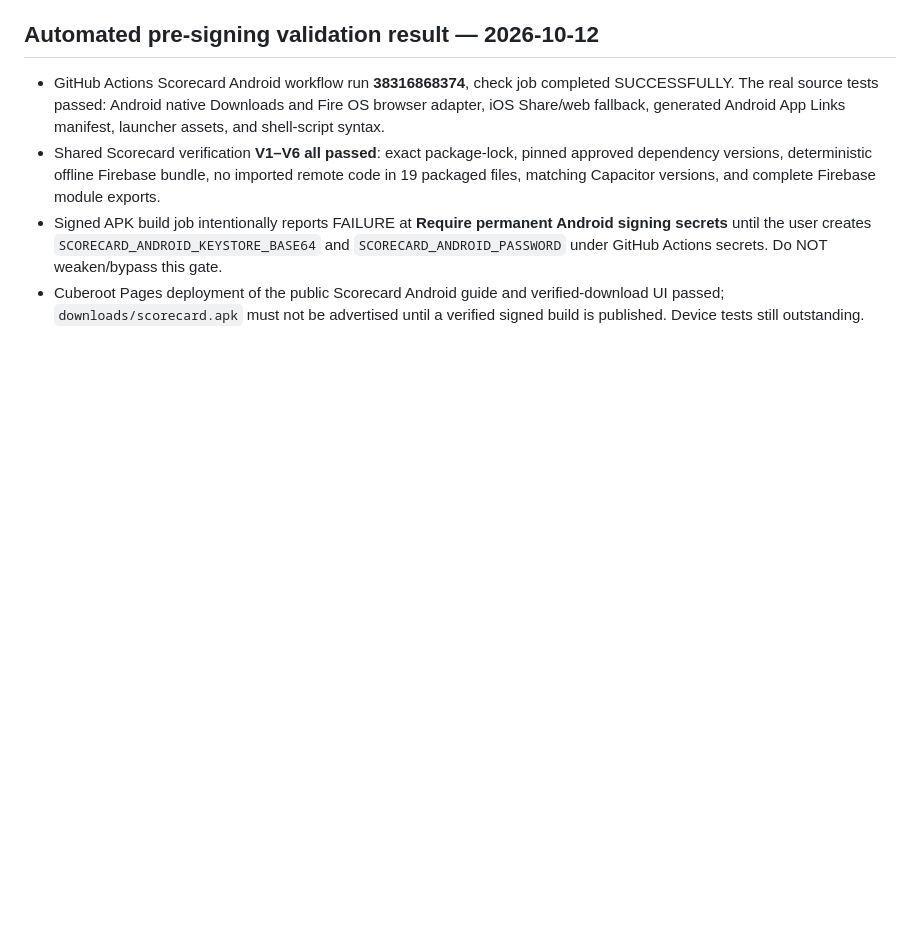
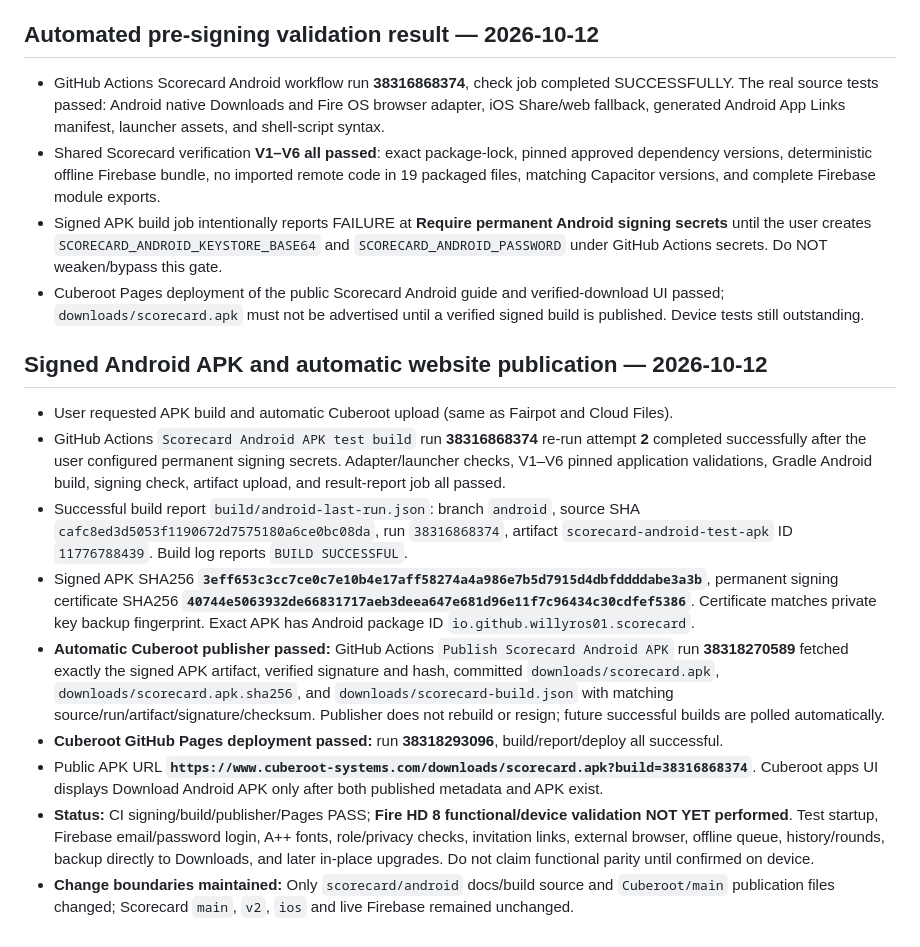
Before and after one commit to willyros01/scorecard, a Markdown page: ANDROID-PLAN.md, the part around the change. GitHub-like rendering; blank space fills up the shorter version.

Commit message:
docs(android): record signed Scorecard APK build, verified Cuberoot publication, pending device test

```diff
--- a/ANDROID-PLAN.md
+++ b/ANDROID-PLAN.md
@@ -62,3 +62,15 @@ Date: 2026-10-12. Source version: 2.30.0. Base branch: `v2` at commit `994bd9a7c
 - Shared Scorecard verification **V1–V6 all passed**: exact package-lock, pinned approved dependency versions, deterministic offline Firebase bundle, no imported remote code in 19 packaged files, matching Capacitor versions, and complete Firebase module exports.
 - Signed APK build job intentionally reports FAILURE at **Require permanent Android signing secrets** until the user creates `SCORECARD_ANDROID_KEYSTORE_BASE64` and `SCORECARD_ANDROID_PASSWORD` under GitHub Actions secrets. Do NOT weaken/bypass this gate.
 - Cuberoot Pages deployment of the public Scorecard Android guide and verified-download UI passed; `downloads/scorecard.apk` must not be advertised until a verified signed build is published. Device tests still outstanding.
+
+
+## Signed Android APK and automatic website publication — 2026-10-12
+- User requested APK build and automatic Cuberoot upload (same as Fairpot and Cloud Files).
+- GitHub Actions `Scorecard Android APK test build` run **38316868374** re-run attempt **2** completed successfully after the user configured permanent signing secrets. Adapter/launcher checks, V1–V6 pinned application validations, Gradle Android build, signing check, artifact upload, and result-report job all passed.
+- Successful build report `build/android-last-run.json`: branch `android`, source SHA `cafc8ed3d5053f1190672d7575180a6ce0bc08da`, run `38316868374`, artifact `scorecard-android-test-apk` ID `11776788439`. Build log reports `BUILD SUCCESSFUL`.
+- Signed APK SHA256 **`3eff653c3cc7ce0c7e10b4e17aff58274a4a986e7b5d7915d4dbfddddabe3a3b`**, permanent signing certificate SHA256 **`40744e5063932de66831717aeb3deea647e681d96e11f7c96434c30cdfef5386`**. Certificate matches private key backup fingerprint. Exact APK has Android package ID `io.github.willyros01.scorecard`.
+- **Automatic Cuberoot publisher passed:** GitHub Actions `Publish Scorecard Android APK` run **38318270589** fetched exactly the signed APK artifact, verified signature and hash, committed `downloads/scorecard.apk`, `downloads/scorecard.apk.sha256`, and `downloads/scorecard-build.json` with matching source/run/artifact/signature/checksum. Publisher does not rebuild or resign; future successful builds are polled automatically.
+- **Cuberoot GitHub Pages deployment passed:** run **38318293096**, build/report/deploy all successful.
+- Public APK URL **`https://www.cuberoot-systems.com/downloads/scorecard.apk?build=38316868374`**. Cuberoot apps UI displays Download Android APK only after both published metadata and APK exist.
+- **Status:** CI signing/build/publisher/Pages PASS; **Fire HD 8 functional/device validation NOT YET performed**. Test startup, Firebase email/password login, A++ fonts, role/privacy checks, invitation links, external browser, offline queue, history/rounds, backup directly to Downloads, and later in-place upgrades. Do not claim functional parity until confirmed on device.
+- **Change boundaries maintained:** Only `scorecard/android` docs/build source and `Cuberoot/main` publication files changed; Scorecard `main`, `v2`, `ios` and live Firebase remained unchanged.
```
